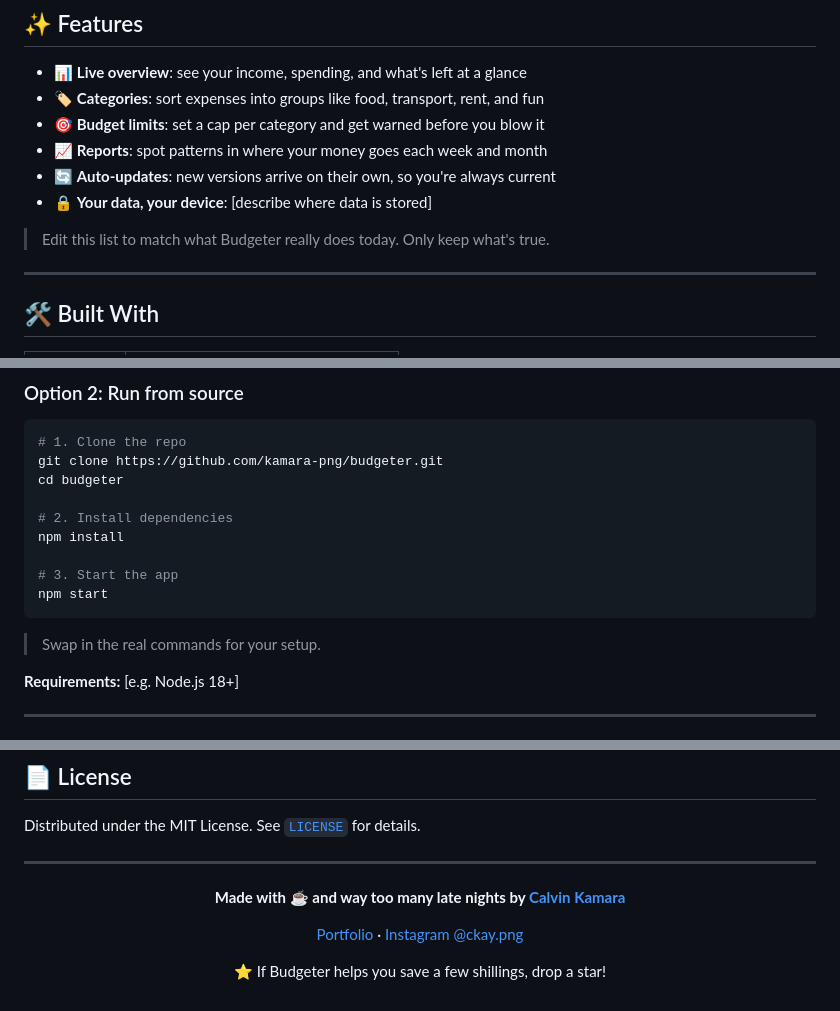
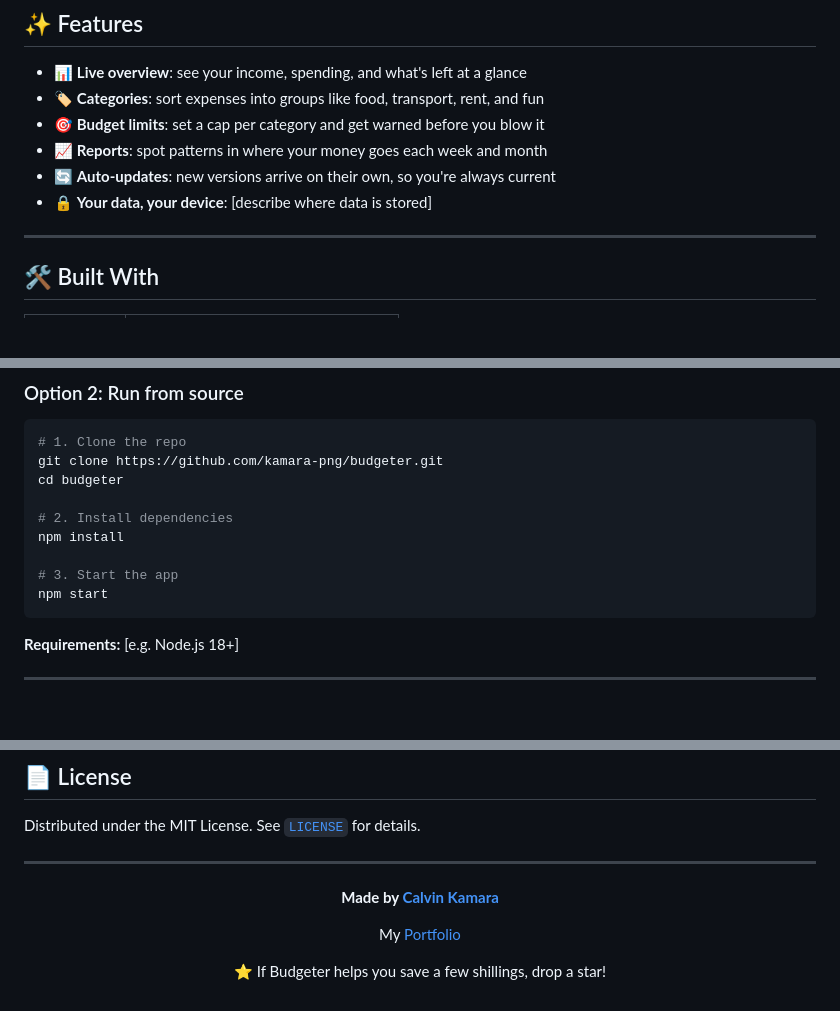
Before and after one commit to kamara-png/budgeter, a Markdown page: README.md, 3 parts joined by grey strips. Rendered like a GitHub page; blank space fills up the shorter version.

Commit message:
re re-wrote the readme again

````diff
--- a/README.md
+++ b/README.md
@@ -38,7 +27,6 @@ A clean, no-nonsense budgeting app that helps you track spending, set limits, an
 - 🔄 **Auto-updates**: new versions arrive on their own, so you're always current
 - 🔒 **Your data, your device**: [describe where data is stored]
 
-> Edit this list to match what Budgeter really does today. Only keep what's true.
 
 ---
 
@@ -73,8 +61,6 @@ npm install
 # 3. Start the app
 npm start
 ```
-
-> Swap in the real commands for your setup.
 
 **Requirements:** [e.g. Node.js 18+]
 
@@ -133,9 +119,9 @@ Distributed under the MIT License. See [`LICENSE`](LICENSE) for details.
 
 <div align="center">
 
-**Made with ☕ and way too many late nights by [Calvin Kamara](https://kamara-png.github.io/Calvin-Kamara)**
+**Made by [Calvin Kamara](https://kamara-png.github.io/Calvin-Kamara)**
 
-[Portfolio](https://kamara-png.github.io/Calvin-Kamara) · [Instagram @ckay.png](https://instagram.com/ckay.png)
+My [Portfolio](https://kamara-png.github.io/Calvin-Kamara-Portfolio/)
 
 ⭐ If Budgeter helps you save a few shillings, drop a star!
 
````
Also changed, not shown: other parts of README.md (+1 -12 lines).
